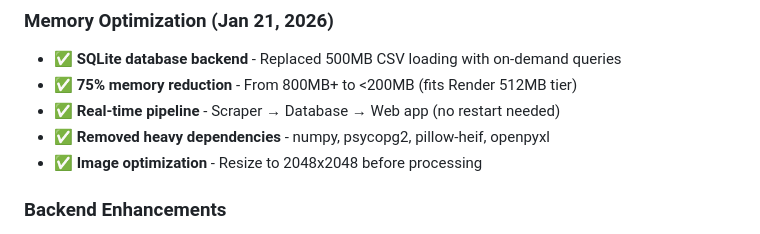
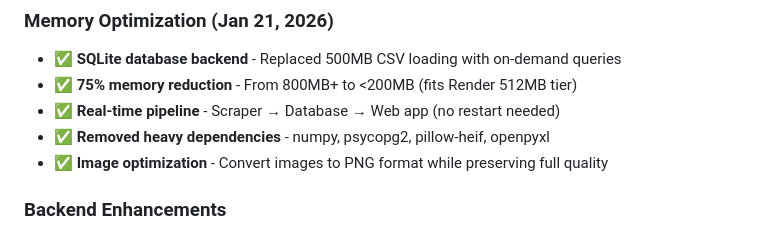
Before and after one commit to tim06927/Daiy, a Markdown page: README.md, the part around the change. GitHub-like rendering.

Commit message:
Update README.md
Co-authored-by: Copilot <175728472+Copilot@users.noreply.github.com>

```diff
--- a/README.md
+++ b/README.md
@@ -11,7 +11,7 @@ Recent improvements focused on memory efficiency and production deployment:
 - ✅ **75% memory reduction** - From 800MB+ to <200MB (fits Render 512MB tier)
 - ✅ **Real-time pipeline** - Scraper → Database → Web app (no restart needed)
 - ✅ **Removed heavy dependencies** - numpy, psycopg2, pillow-heif, openpyxl
-- ✅ **Image optimization** - Resize to 2048x2048 before processing
+- ✅ **Image optimization** - Convert images to PNG format while preserving full quality
 
 ### Backend Enhancements
 - ✅ **Fixed type invariance in dynamic specs** - Proper handling of `Mapping[str, Optional[str]]` for flexible product field storage
```
